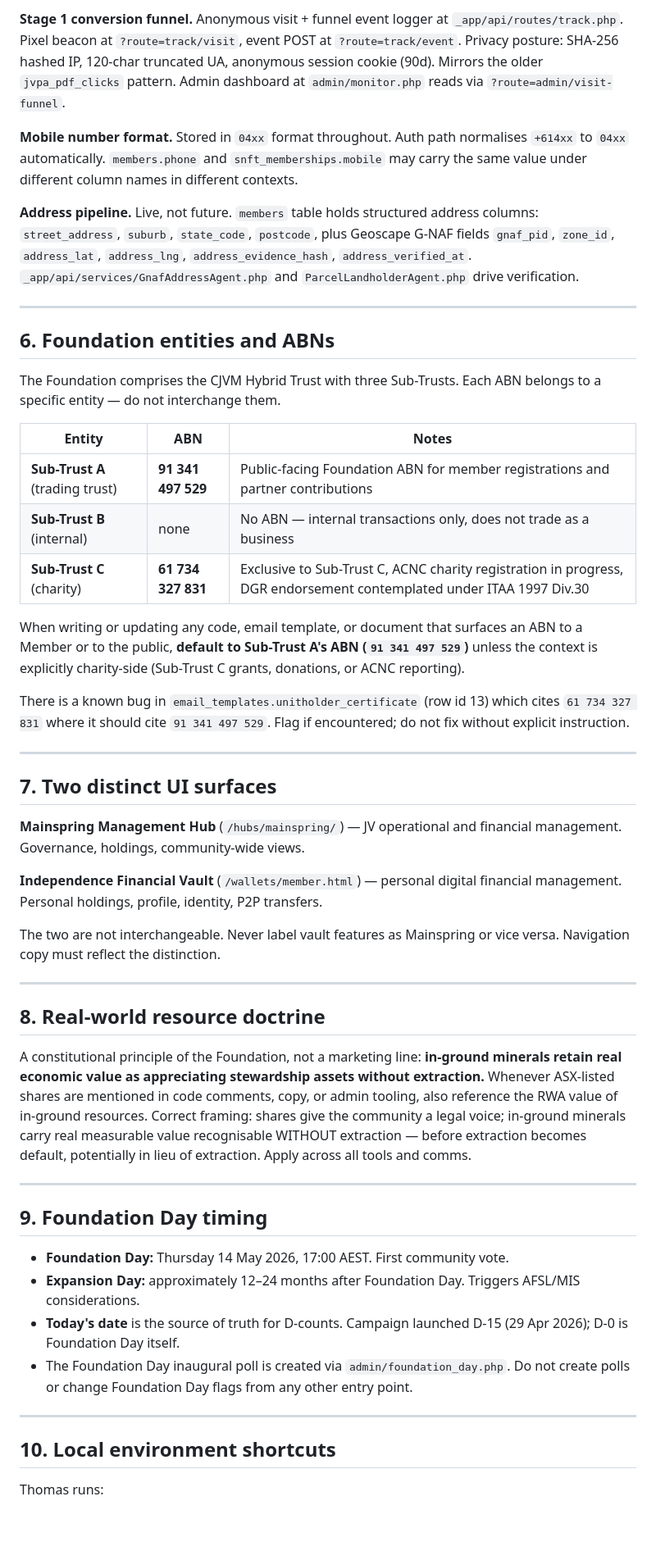
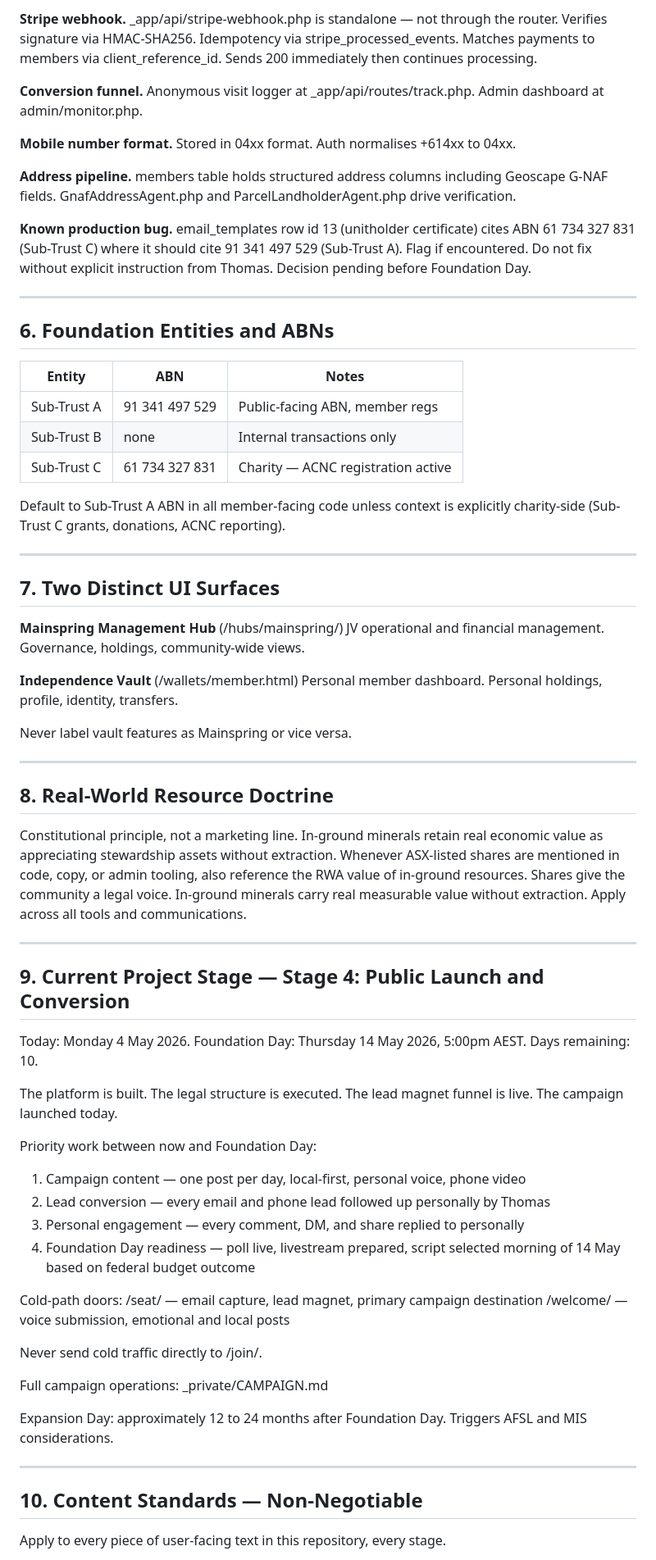
Before and after one commit to cogsaustralia/Cog, a Markdown page: _private/CLAUDE.md, the part around one of its changes. Shown at 82% size. Drawn GitHub-style; blank space fills up the shorter version.

Commit message:
feat(_private): add FOUNDATION.md, CAMPAIGN.md; retune CLAUDE.md for Stage 4

```diff
--- a/_private/CLAUDE.md
+++ b/_private/CLAUDE.md
@@ -116,54 +188,100 @@ To find a route handler: `grep -l "route.*<name>" _app/api/routes/*.php`. To fin
 
-**Stage 1 conversion funnel.** Anonymous visit + funnel event logger at `_app/api/routes/track.php`. Pixel beacon at `?route=track/visit`, event POST at `?route=track/event`. Privacy posture: SHA-256 hashed IP, 120-char truncated UA, anonymous session cookie (90d). Mirrors the older `jvpa_pdf_clicks` pattern. Admin dashboard at `admin/monitor.php` reads via `?route=admin/visit-funnel`.
+**Stripe webhook.**
+_app/api/stripe-webhook.php is standalone — not through the router.
+Verifies signature via HMAC-SHA256.
+Idempotency via stripe_processed_events.
+Matches payments to members via client_reference_id.
+Sends 200 immediately then continues processing.
 
-**Mobile number format.** Stored in `04xx` format throughout. Auth path normalises `+614xx` to `04xx` automatically. `members.phone` and `snft_memberships.mobile` may carry the same value under different column names in different contexts.
+**Conversion funnel.**
+Anonymous visit logger at _app/api/routes/track.php.
+Admin dashboard at admin/monitor.php.
 
-**Address pipeline.** Live, not future. `members` table holds structured address columns: `street_address`, `suburb`, `state_code`, `postcode`, plus Geoscape G-NAF fields `gnaf_pid`, `zone_id`, `address_lat`, `address_lng`, `address_evidence_hash`, `address_verified_at`. `_app/api/services/GnafAddressAgent.php` and `ParcelLandholderAgent.php` drive verification.
+**Mobile number format.**
+Stored in 04xx format. Auth normalises +614xx to 04xx.
+
+**Address pipeline.**
+members table holds structured address columns including Geoscape G-NAF fields.
+GnafAddressAgent.php and ParcelLandholderAgent.php drive verification.
+
+**Known production bug.**
+email_templates row id 13 (unitholder certificate) cites ABN 61 734 327 831
+(Sub-Trust C) where it should cite 91 341 497 529 (Sub-Trust A).
+Flag if encountered. Do not fix without explicit instruction from Thomas.
+Decision pending before Foundation Day.
 
 ---
 
-## 6. Foundation entities and ABNs
+## 6. Foundation Entities and ABNs
 
-The Foundation comprises the CJVM Hybrid Trust with three Sub-Trusts. Each ABN belongs to a specific entity — do not interchange them.
+| Entity         | ABN            | Notes                              |
+|----------------|----------------|------------------------------------|
+| Sub-Trust A    | 91 341 497 529 | Public-facing ABN, member regs     |
+| Sub-Trust B    | none           | Internal transactions only         |
+| Sub-Trust C    | 61 734 327 831 | Charity — ACNC registration active |
 
-| Entity | ABN | Notes |
-|---|---|---|
-| **Sub-Trust A** (trading trust) | **91 341 497 529** | Public-facing Foundation ABN for member registrations and partner contributions |
-| **Sub-Trust B** (internal) | none | No ABN — internal transactions only, does not trade as a business |
-| **Sub-Trust C** (charity) | **61 734 327 831** | Exclusive to Sub-Trust C, ACNC charity registration in progress, DGR endorsement contemplated under ITAA 1997 Div.30 |
-
-When writing or updating any code, email template, or document that surfaces an ABN to a Member or to the public, **default to Sub-Trust A's ABN (`91 341 497 529`)** unless the context is explicitly charity-side (Sub-Trust C grants, donations, or ACNC reporting).
-
-There is a known bug in `email_templates.unitholder_certificate` (row id 13) which cites `61 734 327 831` where it should cite `91 341 497 529`. Flag if encountered; do not fix without explicit instruction.
+Default to Sub-Trust A ABN in all member-facing code unless context is
+explicitly charity-side (Sub-Trust C grants, donations, ACNC reporting).
 
 ---
 
-## 7. Two distinct UI surfaces
+## 7. Two Distinct UI Surfaces
 
-**Mainspring Management Hub** (`/hubs/mainspring/`) — JV operational and financial management. Governance, holdings, community-wide views.
+**Mainspring Management Hub** (/hubs/mainspring/)
+JV operational and financial management.
+Governance, holdings, community-wide views.
 
-**Independence Financial Vault** (`/wallets/member.html`) — personal digital financial management. Personal holdings, profile, identity, P2P transfers.
+**Independence Vault** (/wallets/member.html)
+Personal member dashboard.
+Personal holdings, profile, identity, transfers.
 
-The two are not interchangeable. Never label vault features as Mainspring or vice versa. Navigation copy must reflect the distinction.
+Never label vault features as Mainspring or vice versa.
 
 ---
 
-## 8. Real-world resource doctrine
+## 8. Real-World Resource Doctrine
 
-A constitutional principle of the Foundation, not a marketing line: **in-ground minerals retain real economic value as appreciating stewardship assets without extraction.** Whenever ASX-listed shares are mentioned in code comments, copy, or admin tooling, also reference the RWA value of in-ground resources. Correct framing: shares give the community a legal voice; in-ground minerals carry real measurable value recognisable WITHOUT extraction — before extraction becomes default, potentially in lieu of extraction. Apply across all tools and comms.
+Constitutional principle, not a marketing line.
+In-ground minerals retain real economic value as appreciating stewardship
+assets without extraction.
+Whenever ASX-listed shares are mentioned in code, copy, or admin tooling,
+also reference the RWA value of in-ground resources.
+Shares give the community a legal voice.
+In-ground minerals carry real measurable value without extraction.
+Apply across all tools and communications.
 
 ---
 
-## 9. Foundation Day timing
+## 9. Current Project Stage — Stage 4: Public Launch and Conversion
 
-- **Foundation Day:** Thursday 14 May 2026, 17:00 AEST. First community vote.
-- **Expansion Day:** approximately 12–24 months after Foundation Day. Triggers AFSL/MIS considerations.
-- **Today's date** is the source of truth for D-counts. Campaign launched D-15 (29 Apr 2026); D-0 is Foundation Day itself.
-- The Foundation Day inaugural poll is created via `admin/foundation_day.php`. Do not create polls or change Foundation Day flags from any other entry point.
+Today: Monday 4 May 2026.
+Foundation Day: Thursday 14 May 2026, 5:00pm AEST.
+Days remaining: 10.
+
+The platform is built. The legal structure is executed.
+The lead magnet funnel is live. The campaign launched today.
+
+Priority work between now and Foundation Day:
+1. Campaign content — one post per day, local-first, personal voice, phone video
+2. Lead conversion — every email and phone lead followed up personally by Thomas
+3. Personal engagement — every comment, DM, and share replied to personally
+4. Foundation Day readiness — poll live, livestream prepared, script selected
+   morning of 14 May based on federal budget outcome
+
+Cold-path doors:
+/seat/    — email capture, lead magnet, primary campaign destination
+/welcome/ — voice submission, emotional and local posts
+
+Never send cold traffic directly to /join/.
+
+Full campaign operations: _private/CAMPAIGN.md
+
+Expansion Day: approximately 12 to 24 months after Foundation Day.
+Triggers AFSL and MIS considerations.
 
 ---
 
-## 10. Local environment shortcuts
+## 10. Content Standards — Non-Negotiable
 
-Thomas runs:
+Apply to every piece of user-facing text in this repository, every stage.
 
```
Also changed, not shown: other parts of _private/CLAUDE.md (+204 -91 lines), _private/CAMPAIGN.md (added, +154 -0 lines), _private/FOUNDATION.md (added, +61 -0 lines).
